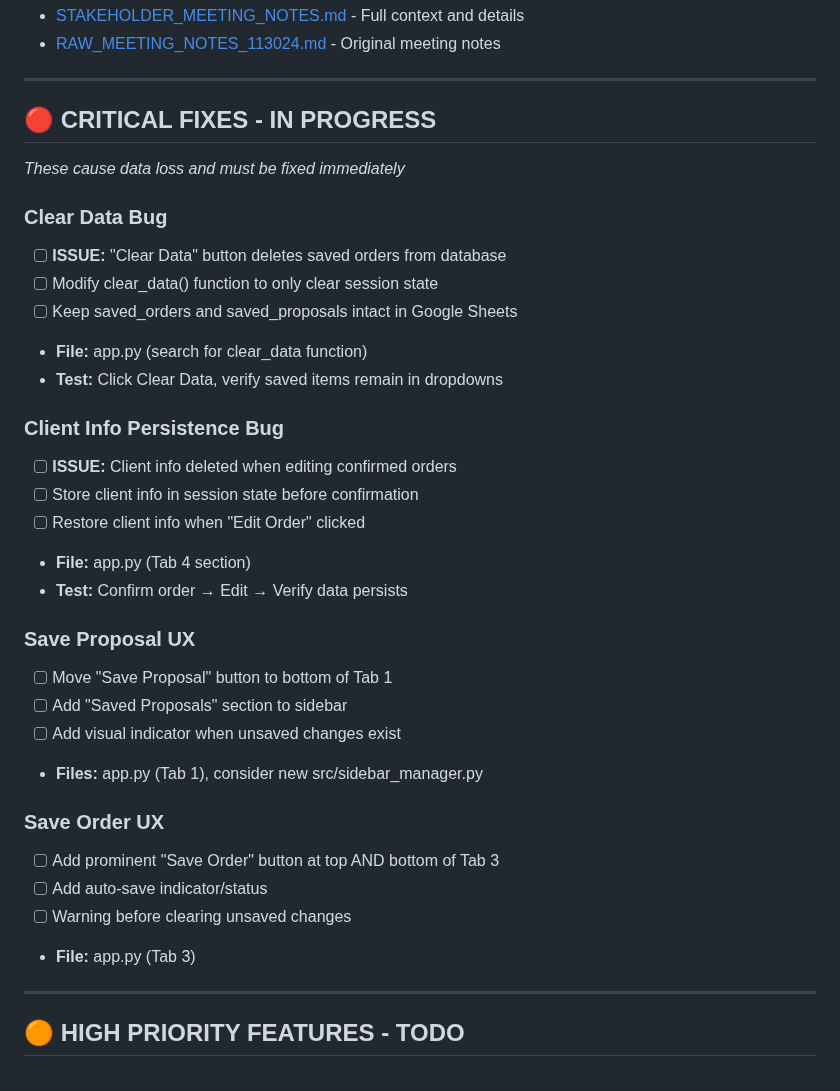
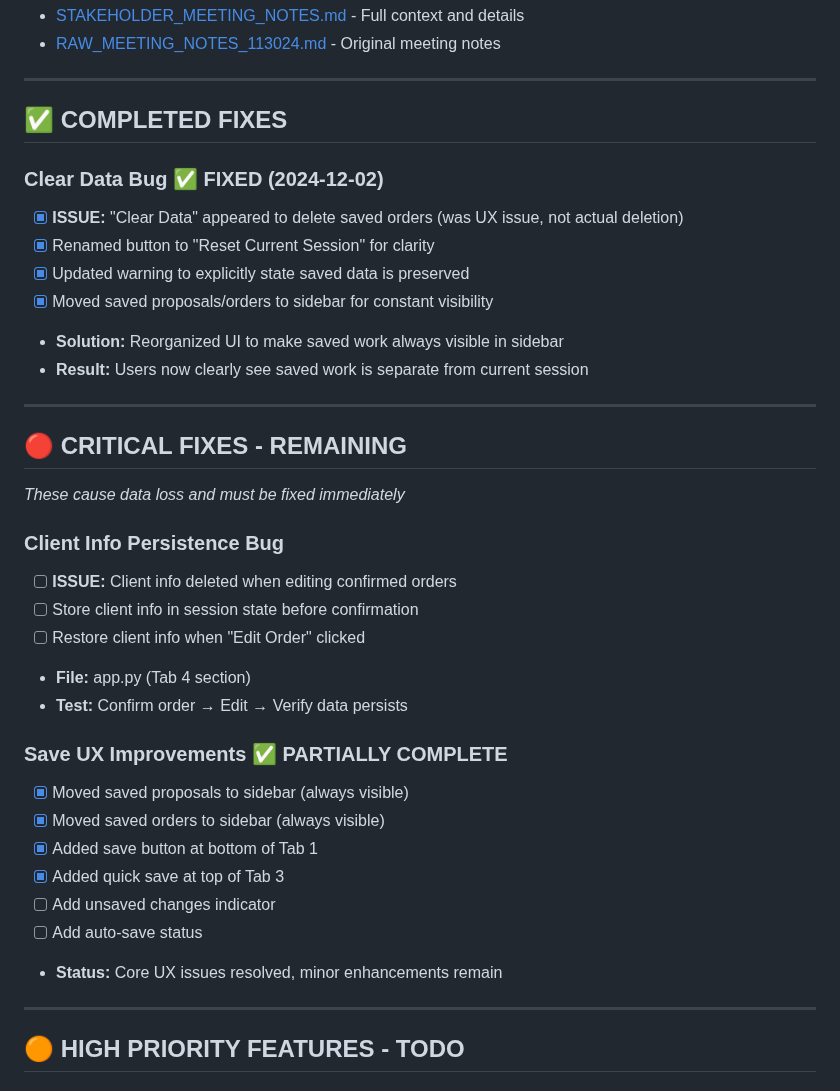
Before and after one commit to njpastrone/pricing-data-solution-pbp, a Markdown page: ACTIVE_DEVELOPMENT_TODO.md, the part around one of its changes. Rendered like a GitHub page.

Commit message:
DOCS: Update TODO list - Clear Data bug FIXED

```diff
--- a/ACTIVE_DEVELOPMENT_TODO.md
+++ b/ACTIVE_DEVELOPMENT_TODO.md
@@ -8,15 +8,20 @@
 
 ---
 
-## 🔴 CRITICAL FIXES - IN PROGRESS
+## ✅ COMPLETED FIXES
+
+### Clear Data Bug ✅ FIXED (2024-12-02)
+- [X] **ISSUE:** "Clear Data" appeared to delete saved orders (was UX issue, not actual deletion)
+- [X] Renamed button to "Reset Current Session" for clarity
+- [X] Updated warning to explicitly state saved data is preserved
+- [X] Moved saved proposals/orders to sidebar for constant visibility
+- **Solution:** Reorganized UI to make saved work always visible in sidebar
+- **Result:** Users now clearly see saved work is separate from current session
+
+---
+
+## 🔴 CRITICAL FIXES - REMAINING
 *These cause data loss and must be fixed immediately*
-
-### Clear Data Bug
-- [ ] **ISSUE:** "Clear Data" button deletes saved orders from database
-- [ ] Modify clear_data() function to only clear session state
-- [ ] Keep saved_orders and saved_proposals intact in Google Sheets
-- **File:** app.py (search for clear_data function)
-- **Test:** Click Clear Data, verify saved items remain in dropdowns
 
 ### Client Info Persistence Bug
 - [ ] **ISSUE:** Client info deleted when editing confirmed orders
@@ -25,17 +30,14 @@
 - **File:** app.py (Tab 4 section)
 - **Test:** Confirm order → Edit → Verify data persists
 
-### Save Proposal UX
-- [ ] Move "Save Proposal" button to bottom of Tab 1
-- [ ] Add "Saved Proposals" section to sidebar
-- [ ] Add visual indicator when unsaved changes exist
-- **Files:** app.py (Tab 1), consider new src/sidebar_manager.py
-
-### Save Order UX
-- [ ] Add prominent "Save Order" button at top AND bottom of Tab 3
-- [ ] Add auto-save indicator/status
-- [ ] Warning before clearing unsaved changes
-- **File:** app.py (Tab 3)
+### Save UX Improvements ✅ PARTIALLY COMPLETE
+- [X] Moved saved proposals to sidebar (always visible)
+- [X] Moved saved orders to sidebar (always visible)
+- [X] Added save button at bottom of Tab 1
+- [X] Added quick save at top of Tab 3
+- [ ] Add unsaved changes indicator
+- [ ] Add auto-save status
+- **Status:** Core UX issues resolved, minor enhancements remain
 
 ---
 
```
Also changed, not shown: other parts of ACTIVE_DEVELOPMENT_TODO.md (+1 -1 lines).
